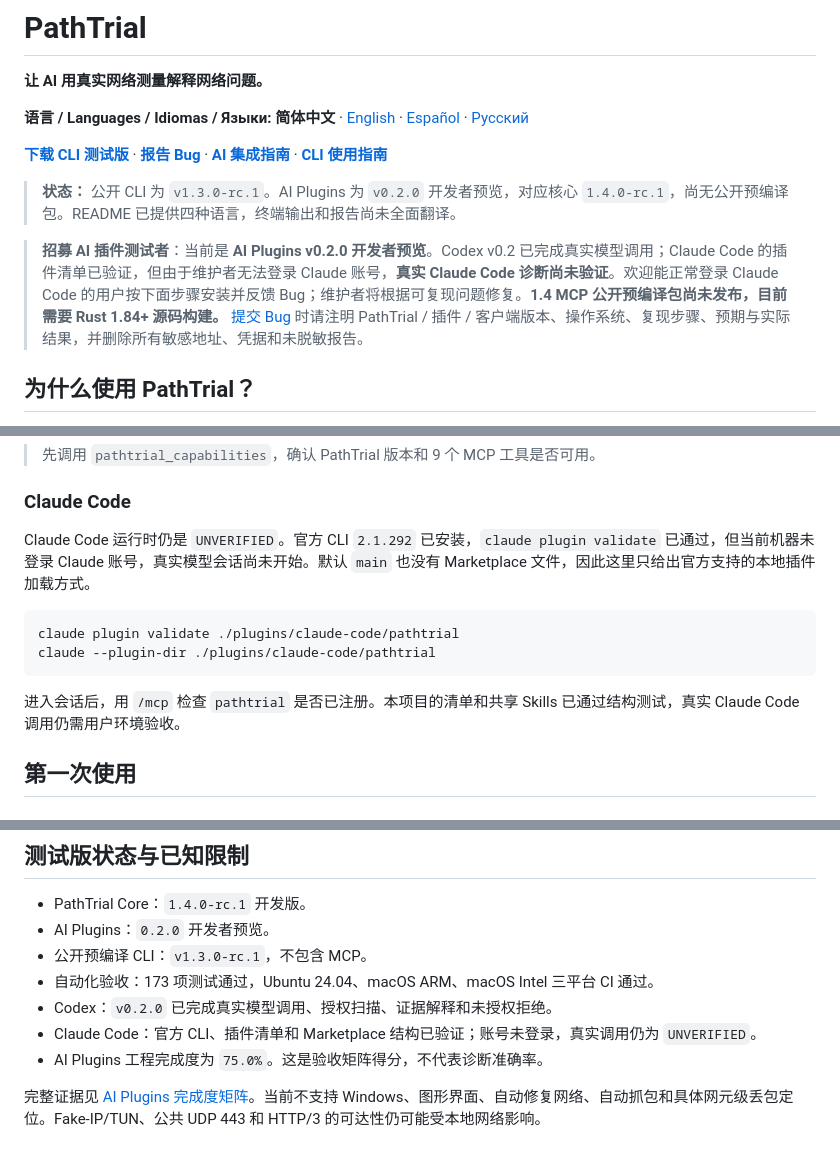
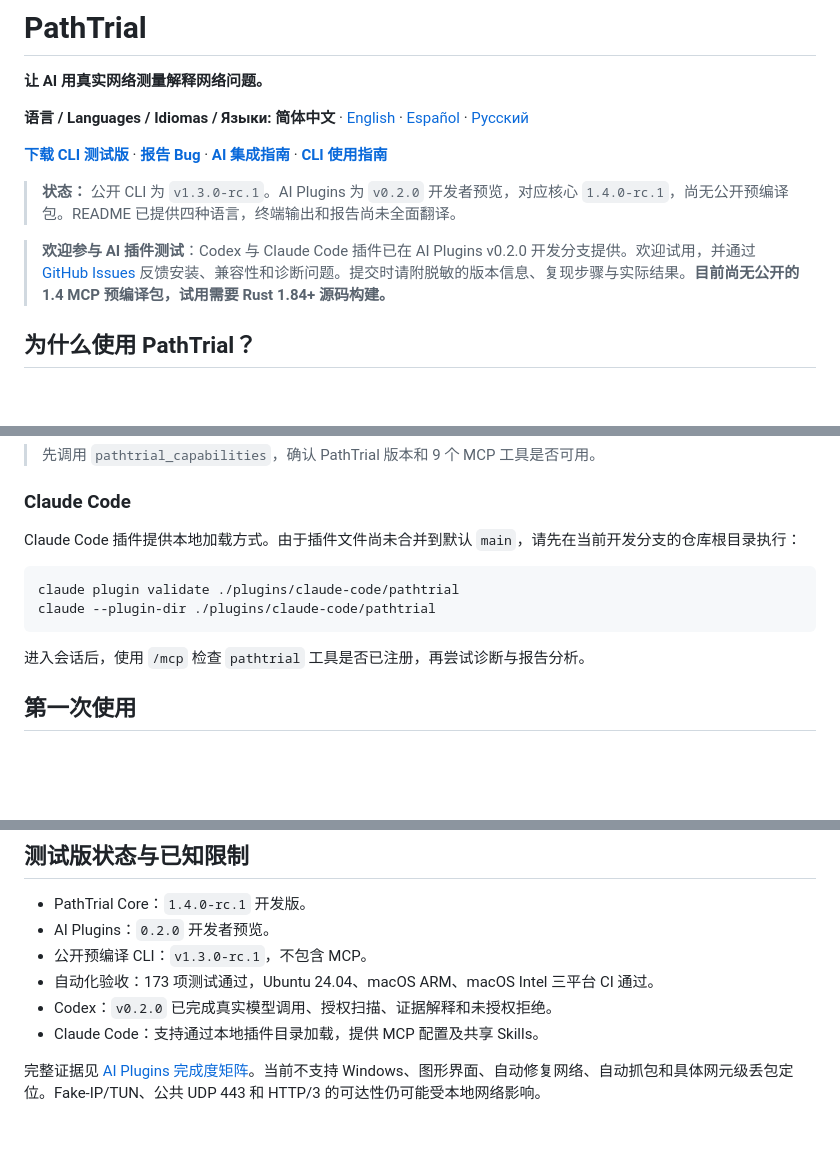
Before and after one commit to gaochenyang666-droid/PathTrial, a Markdown page: README.md, 3 parts joined by grey strips. Drawn GitHub-style; blank space fills up the shorter version.

Commit message:
docs: focus public plugin quickstart on setup and community feedback

```diff
--- a/README.md
+++ b/README.md
@@ -8,7 +8,7 @@
 
 > **状态：** 公开 CLI 为 `v1.3.0-rc.1`。AI Plugins 为 `v0.2.0` 开发者预览，对应核心 `1.4.0-rc.1`，尚无公开预编译包。README 已提供四种语言，终端输出和报告尚未全面翻译。
 
-> **招募 AI 插件测试者**：当前是 **AI Plugins v0.2.0 开发者预览**。Codex v0.2 已完成真实模型调用；Claude Code 的插件清单已验证，但由于维护者无法登录 Claude 账号，**真实 Claude Code 诊断尚未验证**。欢迎能正常登录 Claude Code 的用户按下面步骤安装并反馈 Bug；维护者将根据可复现问题修复。**1.4 MCP 公开预编译包尚未发布，目前需要 Rust 1.84+ 源码构建。** [提交 Bug](https://github.com/gaochenyang666-droid/PathTrial/issues/new?template=bug_report.md) 时请注明 PathTrial / 插件 / 客户端版本、操作系统、复现步骤、预期与实际结果，并删除所有敏感地址、凭据和未脱敏报告。
+> **欢迎参与 AI 插件测试**：Codex 与 Claude Code 插件已在 AI Plugins v0.2.0 开发分支提供。欢迎试用，并通过 [GitHub Issues](https://github.com/gaochenyang666-droid/PathTrial/issues/new?template=bug_report.md) 反馈安装、兼容性和诊断问题。提交时请附脱敏的版本信息、复现步骤与实际结果。**目前尚无公开的 1.4 MCP 预编译包，试用需要 Rust 1.84+ 源码构建。**
 
 ## 为什么使用 PathTrial？
 
@@ -60,14 +60,14 @@ codex mcp list
 
 ### Claude Code
 
-Claude Code 运行时仍是 `UNVERIFIED`。官方 CLI `2.1.292` 已安装，`claude plugin validate` 已通过，但当前机器未登录 Claude 账号，真实模型会话尚未开始。默认 `main` 也没有 Marketplace 文件，因此这里只给出官方支持的本地插件加载方式。
+Claude Code 插件提供本地加载方式。由于插件文件尚未合并到默认 `main`，请先在当前开发分支的仓库根目录执行：
 
 ~~~bash
 claude plugin validate ./plugins/claude-code/pathtrial
 claude --plugin-dir ./plugins/claude-code/pathtrial
 ~~~
 
-进入会话后，用 `/mcp` 检查 `pathtrial` 是否已注册。本项目的清单和共享 Skills 已通过结构测试，真实 Claude Code 调用仍需用户环境验收。
+进入会话后，使用 `/mcp` 检查 `pathtrial` 工具是否已注册，再尝试诊断与报告分析。
 
 ## 第一次使用
 
@@ -141,8 +141,7 @@ pathtrial scan example.com --profile web --rounds 5 --redact-ips
 - 公开预编译 CLI：`v1.3.0-rc.1`，不包含 MCP。
 - 自动化验收：173 项测试通过，Ubuntu 24.04、macOS ARM、macOS Intel 三平台 CI 通过。
 - Codex：`v0.2.0` 已完成真实模型调用、授权扫描、证据解释和未授权拒绝。
-- Claude Code：官方 CLI、插件清单和 Marketplace 结构已验证；账号未登录，真实调用仍为 `UNVERIFIED`。
-- AI Plugins 工程完成度为 `75.0%`。这是验收矩阵得分，不代表诊断准确率。
+- Claude Code：支持通过本地插件目录加载，提供 MCP 配置及共享 Skills。
 
 完整证据见 [AI Plugins 完成度矩阵](docs/ai-plugin-completeness.md)。当前不支持 Windows、图形界面、自动修复网络、自动抓包和具体网元级丢包定位。Fake-IP/TUN、公共 UDP 443 和 HTTP/3 的可达性仍可能受本地网络影响。
 
```
